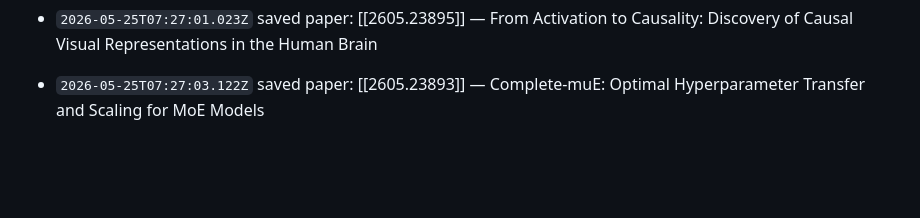
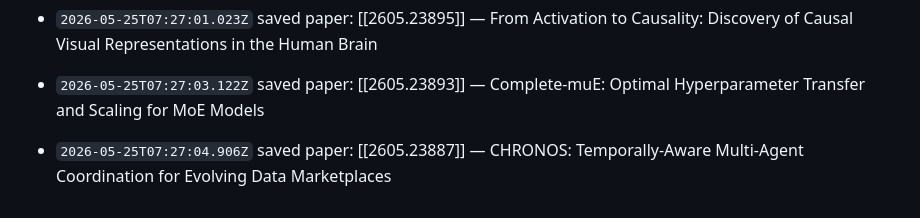
Before and after one commit to anarrraa/llm-wiki, a Markdown page: wiki/log.md, the part around the change. GitHub-like rendering; blank space fills up the shorter version.

Commit message:
wiki: log update

```diff
--- a/wiki/log.md
+++ b/wiki/log.md
@@ -94,3 +94,4 @@ Append-only. Do not edit entries.
 - `2026-05-25T07:20:23.899Z` saved paper: [[2605.23889]] — HorizonStream: Long-Horizon Attention for Streaming 3D Reconstruction
 - `2026-05-25T07:27:01.023Z` saved paper: [[2605.23895]] — From Activation to Causality: Discovery of Causal Visual Representations in the Human Brain
 - `2026-05-25T07:27:03.122Z` saved paper: [[2605.23893]] — Complete-muE: Optimal Hyperparameter Transfer and Scaling for MoE Models
+- `2026-05-25T07:27:04.906Z` saved paper: [[2605.23887]] — CHRONOS: Temporally-Aware Multi-Agent Coordination for Evolving Data Marketplaces
```
